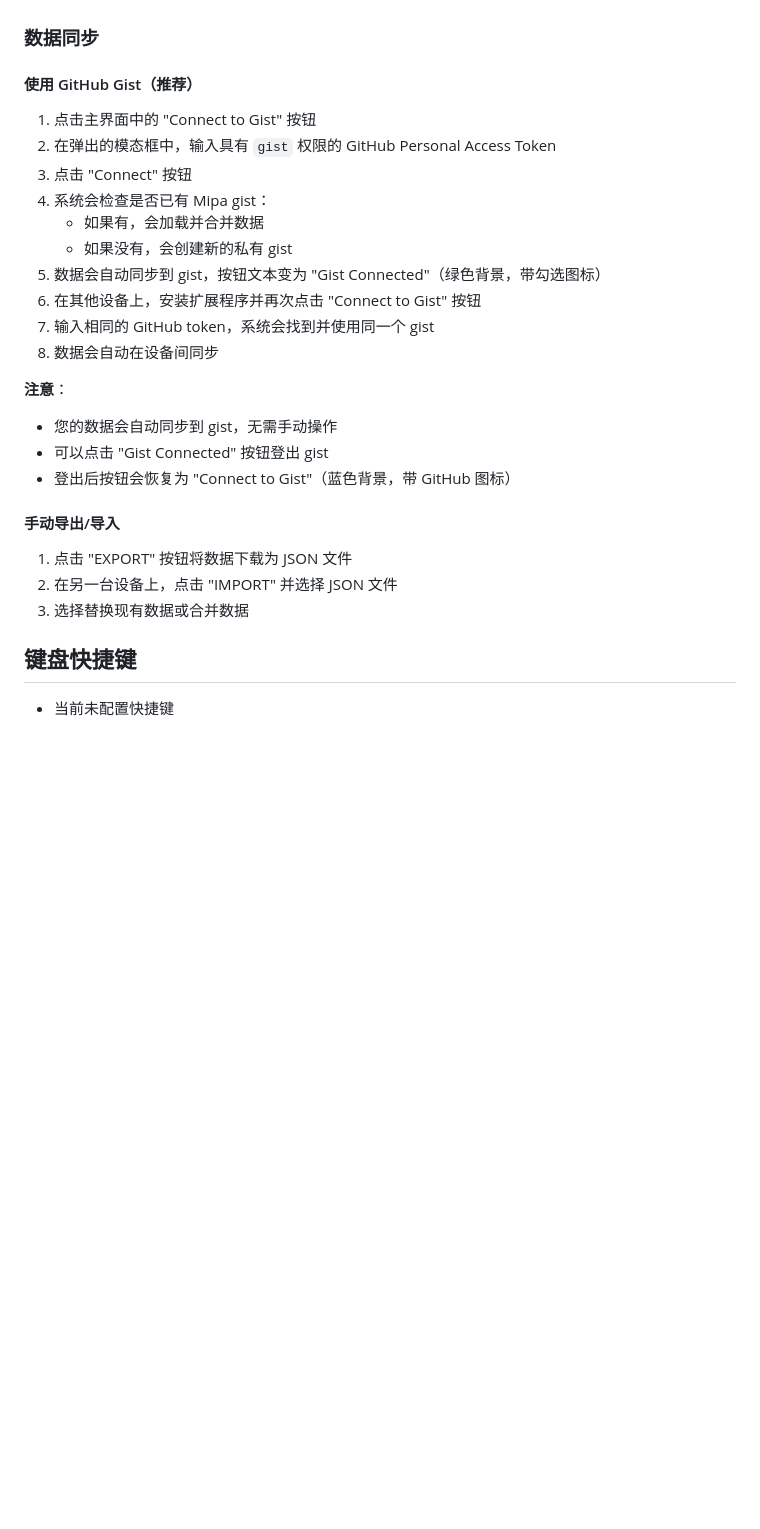
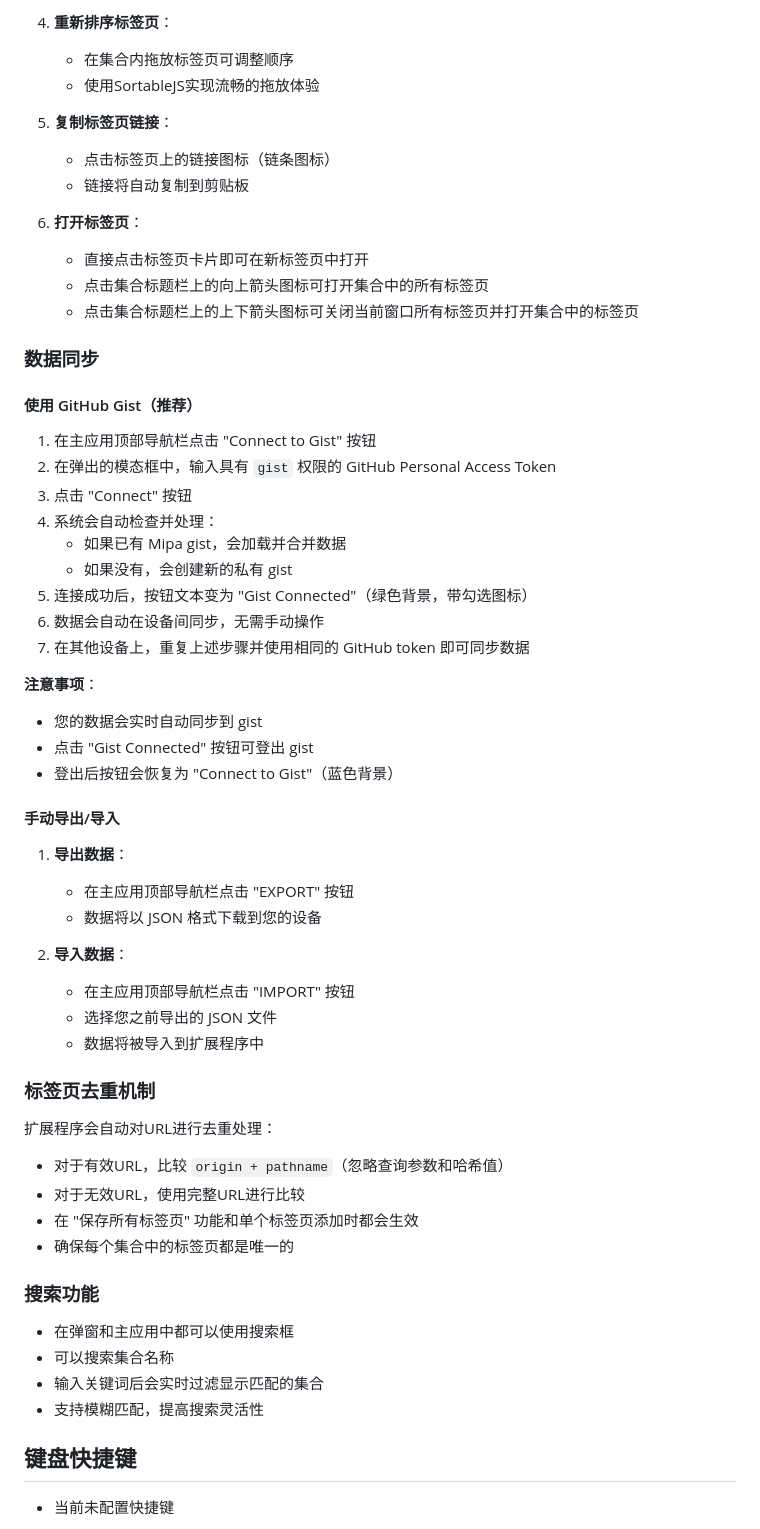
Before and after one commit to wangqicc/mipa-tab, a Markdown page: README.md, the part around the change printed below. Drawn GitHub-style; blank space fills up the shorter version.

```diff
--- a/README.md
+++ b/README.md
@@ -88,29 +112,60 @@
+4. **重新排序标签页**：
+   - 在集合内拖放标签页可调整顺序
+   - 使用SortableJS实现流畅的拖放体验
+
+5. **复制标签页链接**：
+   - 点击标签页上的链接图标（链条图标）
+   - 链接将自动复制到剪贴板
+
+6. **打开标签页**：
+   - 直接点击标签页卡片即可在新标签页中打开
+   - 点击集合标题栏上的向上箭头图标可打开集合中的所有标签页
+   - 点击集合标题栏上的上下箭头图标可关闭当前窗口所有标签页并打开集合中的标签页
 
 ### 数据同步
 
 #### 使用 GitHub Gist（推荐）
 
-1. 点击主界面中的 "Connect to Gist" 按钮
+1. 在主应用顶部导航栏点击 "Connect to Gist" 按钮
 2. 在弹出的模态框中，输入具有 `gist` 权限的 GitHub Personal Access Token
 3. 点击 "Connect" 按钮
-4. 系统会检查是否已有 Mipa gist：
-   - 如果有，会加载并合并数据
+4. 系统会自动检查并处理：
+   - 如果已有 Mipa gist，会加载并合并数据
    - 如果没有，会创建新的私有 gist
-5. 数据会自动同步到 gist，按钮文本变为 "Gist Connected"（绿色背景，带勾选图标）
-6. 在其他设备上，安装扩展程序并再次点击 "Connect to Gist" 按钮
-7. 输入相同的 GitHub token，系统会找到并使用同一个 gist
-8. 数据会自动在设备间同步
+5. 连接成功后，按钮文本变为 "Gist Connected"（绿色背景，带勾选图标）
+6. 数据会自动在设备间同步，无需手动操作
+7. 在其他设备上，重复上述步骤并使用相同的 GitHub token 即可同步数据
 
-**注意**：
-- 您的数据会自动同步到 gist，无需手动操作
-- 可以点击 "Gist Connected" 按钮登出 gist
-- 登出后按钮会恢复为 "Connect to Gist"（蓝色背景，带 GitHub 图标）
+**注意事项**：
+- 您的数据会实时自动同步到 gist
+- 点击 "Gist Connected" 按钮可登出 gist
+- 登出后按钮会恢复为 "Connect to Gist"（蓝色背景）
 
 #### 手动导出/导入
 
-1. 点击 "EXPORT" 按钮将数据下载为 JSON 文件
-2. 在另一台设备上，点击 "IMPORT" 并选择 JSON 文件
-3. 选择替换现有数据或合并数据
+1. **导出数据**：
+   - 在主应用顶部导航栏点击 "EXPORT" 按钮
+   - 数据将以 JSON 格式下载到您的设备
+
+2. **导入数据**：
+   - 在主应用顶部导航栏点击 "IMPORT" 按钮
+   - 选择您之前导出的 JSON 文件
+   - 数据将被导入到扩展程序中
+
+### 标签页去重机制
+
+扩展程序会自动对URL进行去重处理：
+- 对于有效URL，比较 `origin + pathname`（忽略查询参数和哈希值）
+- 对于无效URL，使用完整URL进行比较
+- 在 "保存所有标签页" 功能和单个标签页添加时都会生效
+- 确保每个集合中的标签页都是唯一的
+
+### 搜索功能
+
+- 在弹窗和主应用中都可以使用搜索框
+- 可以搜索集合名称
+- 输入关键词后会实时过滤显示匹配的集合
+- 支持模糊匹配，提高搜索灵活性
 
 ## 键盘快捷键
 
```
Also changed, not shown: other parts of README.md (+44 -20 lines).
